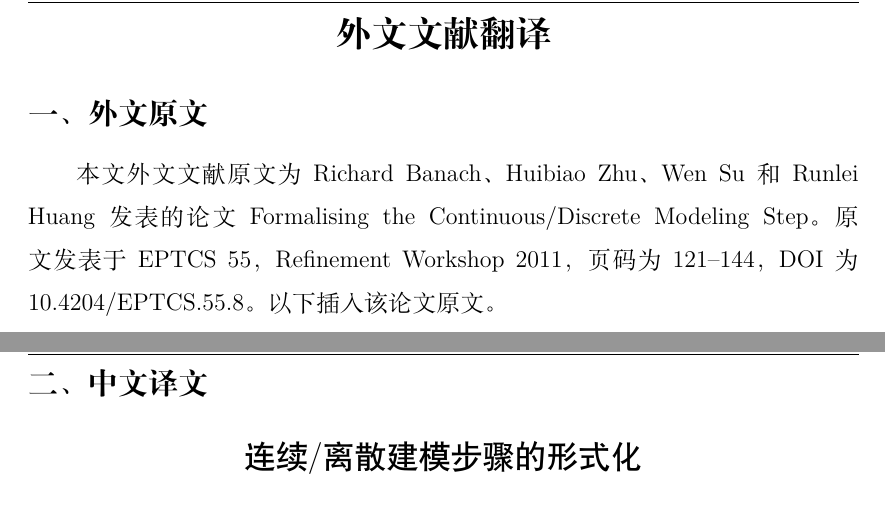
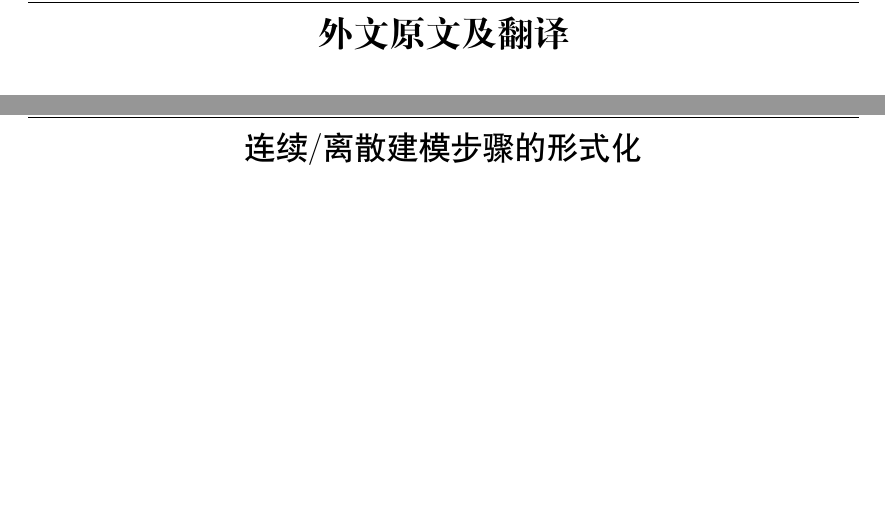
Before and after one commit to Haruki-R/foreign, a LaTeX document (main.tex, which reads foreign_translation.tex): two parts of pages 1 and 20 of 38, joined at a grey line, cut so that both start at the same text, the shorter picture padded with empty space. Compiled offline with XeLaTeX.

Commit message:
Update foreign translation section headings

```diff
--- a/foreign_translation.tex
+++ b/foreign_translation.tex
@@ -2,15 +2,7 @@
 \begingroup
 \pagestyle{fancy}
 \thispagestyle{fancy}
-\section*{外文文献翻译}
-
-\subsection*{一、外文原文}
-
-{\zihao{-4}\songti\setstretch{1.5}\setlength{\parindent}{2em}
-\indent 本文外文文献原文为 Richard Banach、Huibiao Zhu、Wen Su 和 Runlei Huang 发表的论文
-\textit{Formalising the Continuous/Discrete Modeling Step}。原文发表于 EPTCS 55，Refinement Workshop 2011，
-页码为 121--144，DOI 为 10.4204/EPTCS.55.8。以下插入该论文原文。
-\par}
+\section*{外文原文及翻译}
 
 \includepdf[
   pages=-,
@@ -21,7 +13,6 @@
 
 \newpage
 \thispagestyle{fancy}
-\subsection*{二、中文译文}
 
 {\centering\zihao{3}\heiti 连续/离散建模步骤的形式化\par}
 \vspace{\baselineskip}
```
